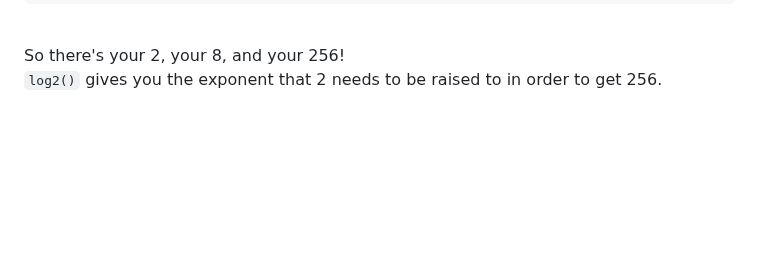
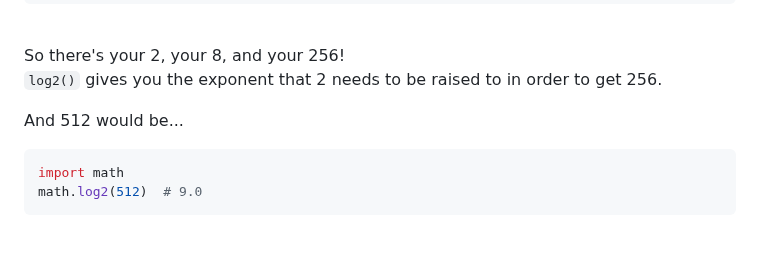
Before and after one commit to tdiprima/ML-Python-Projects, a Markdown page: docs/Math/batch_size_8.md, the part around the change. GitHub-like rendering; blank space fills up the shorter version.

````diff
--- a/docs/Math/batch_size_8.md
+++ b/docs/Math/batch_size_8.md
@@ -51,6 +51,13 @@ So there's your 2, your 8, and your 256!
 
 `log2()` gives you the exponent that 2 needs to be raised to in order to get 256.
 
+And 512 would be...
+
+```py
+import math
+math.log2(512)  # 9.0
+```
+
 <!--## The long way around
 
 You can use a **loop** to repeatedly multiply 2 by itself until you reach 256, and count the number of iterations it takes to get there.
````
